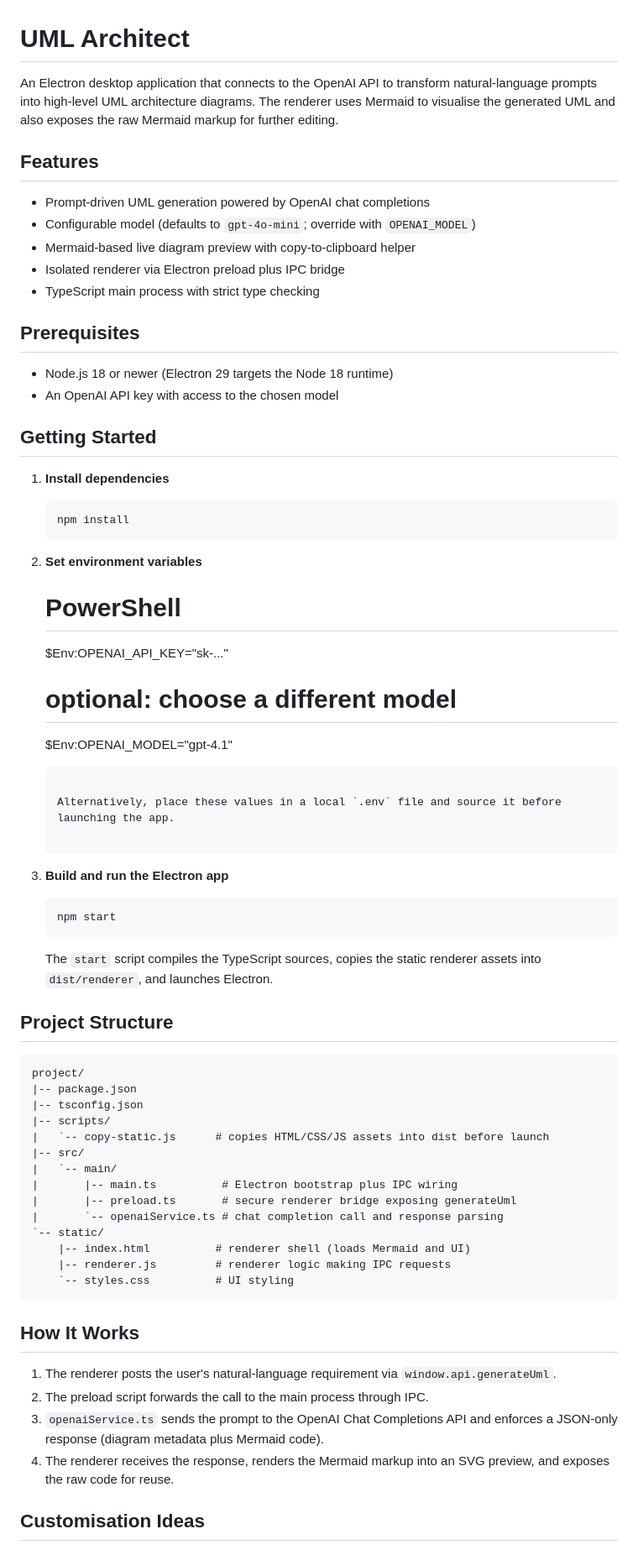
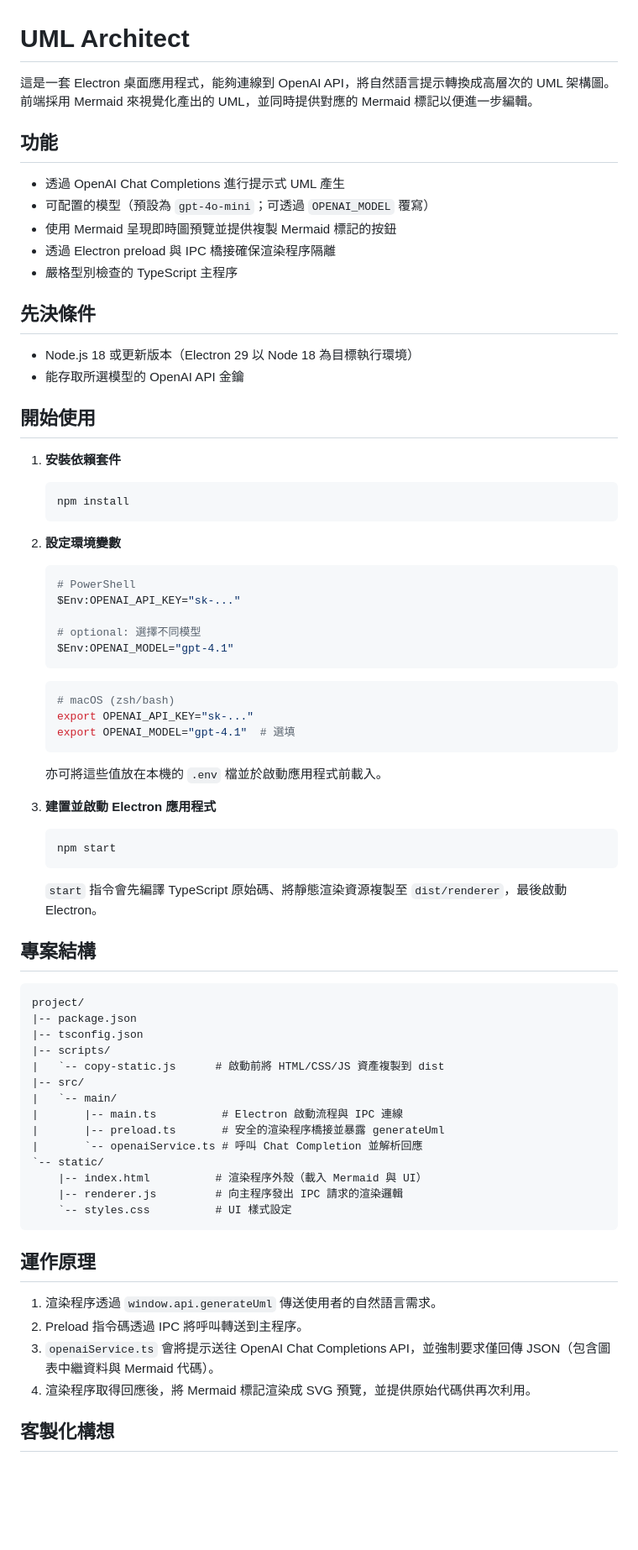
Before and after one commit to RHan94/SE_demo, a Markdown page: README.md, the part around one of its changes. Shown at 84% size. GitHub-like rendering; blank space fills up the shorter version.

Commit message:
更改README.md

````diff
--- a/README.md
+++ b/README.md
@@ -1,69 +1,76 @@
 # UML Architect
 
-An Electron desktop application that connects to the OpenAI API to transform natural-language prompts into high-level UML architecture diagrams. The renderer uses Mermaid to visualise the generated UML and also exposes the raw Mermaid markup for further editing.
+這是一套 Electron 桌面應用程式，能夠連線到 OpenAI API，將自然語言提示轉換成高層次的 UML 架構圖。前端採用 Mermaid 來視覺化產出的 UML，並同時提供對應的 Mermaid 標記以便進一步編輯。
 
-## Features
+## 功能
 
-- Prompt-driven UML generation powered by OpenAI chat completions
-- Configurable model (defaults to `gpt-4o-mini`; override with `OPENAI_MODEL`)
-- Mermaid-based live diagram preview with copy-to-clipboard helper
-- Isolated renderer via Electron preload plus IPC bridge
-- TypeScript main process with strict type checking
+- 透過 OpenAI Chat Completions 進行提示式 UML 產生
+- 可配置的模型（預設為 `gpt-4o-mini`；可透過 `OPENAI_MODEL` 覆寫）
+- 使用 Mermaid 呈現即時圖預覽並提供複製 Mermaid 標記的按鈕
+- 透過 Electron preload 與 IPC 橋接確保渲染程序隔離
+- 嚴格型別檢查的 TypeScript 主程序
 
-## Prerequisites
+## 先決條件
 
-- Node.js 18 or newer (Electron 29 targets the Node 18 runtime)
-- An OpenAI API key with access to the chosen model
+- Node.js 18 或更新版本（Electron 29 以 Node 18 為目標執行環境）
+- 能存取所選模型的 OpenAI API 金鑰
 
-## Getting Started
+## 開始使用
 
-1. **Install dependencies**
+1. **安裝依賴套件**
    ```bash
    npm install
    ```
 
-2. **Set environment variables**
+2. **設定環境變數**
+   ```bash
    # PowerShell
    $Env:OPENAI_API_KEY="sk-..."
 
-   # optional: choose a different model
+   # optional: 選擇不同模型
    $Env:OPENAI_MODEL="gpt-4.1"
    ```
 
-   Alternatively, place these values in a local `.env` file and source it before launching the app.
+   ```bash
+   # macOS (zsh/bash)
+   export OPENAI_API_KEY="sk-..."
+   export OPENAI_MODEL="gpt-4.1"  # 選填
+   ```
 
-3. **Build and run the Electron app**
+   亦可將這些值放在本機的 `.env` 檔並於啟動應用程式前載入。
+
+3. **建置並啟動 Electron 應用程式**
    ```bash
    npm start
    ```
 
-   The `start` script compiles the TypeScript sources, copies the static renderer assets into `dist/renderer`, and launches Electron.
+   `start` 指令會先編譯 TypeScript 原始碼、將靜態渲染資源複製至 `dist/renderer`，最後啟動 Electron。
 
-## Project Structure
+## 專案結構
 
 ```
 project/
 |-- package.json
 |-- tsconfig.json
 |-- scripts/
-|   `-- copy-static.js      # copies HTML/CSS/JS assets into dist before launch
+|   `-- copy-static.js      # 啟動前將 HTML/CSS/JS 資產複製到 dist
 |-- src/
 |   `-- main/
-|       |-- main.ts          # Electron bootstrap plus IPC wiring
-|       |-- preload.ts       # secure renderer bridge exposing generateUml
-|       `-- openaiService.ts # chat completion call and response parsing
+|       |-- main.ts          # Electron 啟動流程與 IPC 連線
+|       |-- preload.ts       # 安全的渲染程序橋接並暴露 generateUml
+|       `-- openaiService.ts # 呼叫 Chat Completion 並解析回應
 `-- static/
-    |-- index.html          # renderer shell (loads Mermaid and UI)
-    |-- renderer.js         # renderer logic making IPC requests
-    `-- styles.css          # UI styling
+    |-- index.html          # 渲染程序外殼（載入 Mermaid 與 UI）
+    |-- renderer.js         # 向主程序發出 IPC 請求的渲染邏輯
+    `-- styles.css          # UI 樣式設定
 ```
 
-## How It Works
+## 運作原理
 
-1. The renderer posts the user's natural-language requirement via `window.api.generateUml`.
-2. The preload script forwards the call to the main process through IPC.
-3. `openaiService.ts` sends the prompt to the OpenAI Chat Completions API and enforces a JSON-only response (diagram metadata plus Mermaid code).
-4. The renderer receives the response, renders the Mermaid markup into an SVG preview, and exposes the raw code for reuse.
+1. 渲染程序透過 `window.api.generateUml` 傳送使用者的自然語言需求。
+2. Preload 指令碼透過 IPC 將呼叫轉送到主程序。
+3. `openaiService.ts` 會將提示送往 OpenAI Chat Completions API，並強制要求僅回傳 JSON（包含圖表中繼資料與 Mermaid 代碼）。
+4. 渲染程序取得回應後，將 Mermaid 標記渲染成 SVG 預覽，並提供原始代碼供再次利用。
 
-## Customisation Ideas
+## 客製化構想
 
````
Also changed, not shown: other parts of README.md (+9 -9 lines).
